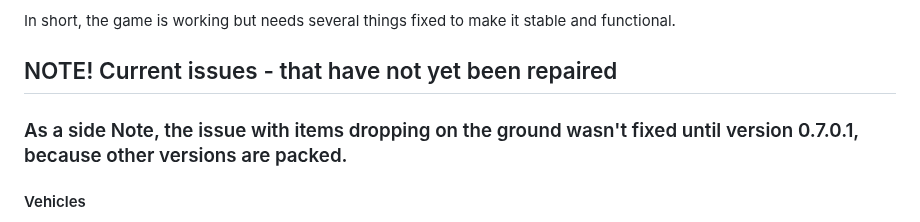
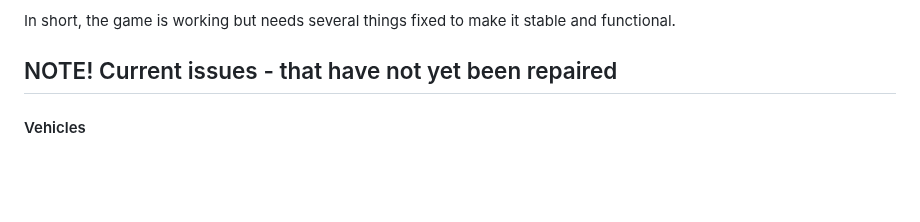
Before and after one commit to phikill/RE_PUBG_LITE, a Markdown page: README.md, the part around the change. Rendered like a GitHub page; blank space fills up the shorter version.

````diff
--- a/README.md
+++ b/README.md
@@ -23,7 +23,6 @@ In short, the game is working but needs several things fixed to make it stable a
 
 ## NOTE! Current issues - that have not yet been repaired
 
-### As a side Note, the issue with items dropping on the ground wasn't fixed until version 0.7.0.1, because other versions are packed.
 
 #### Vehicles
  - [x] Being able to drive  - Fix by ```PHIKILL```
````
